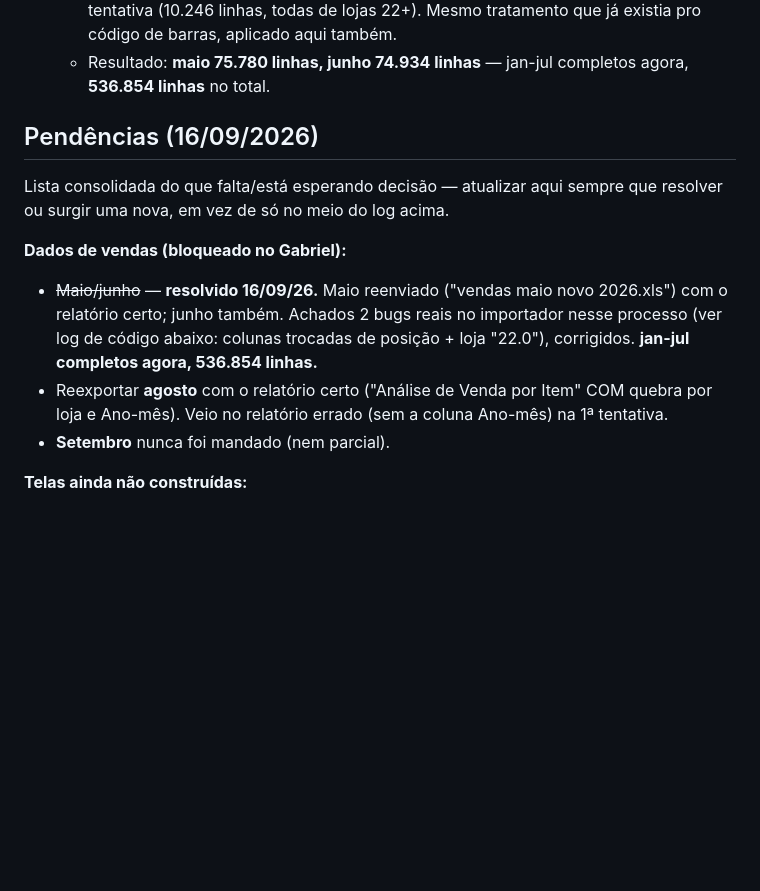
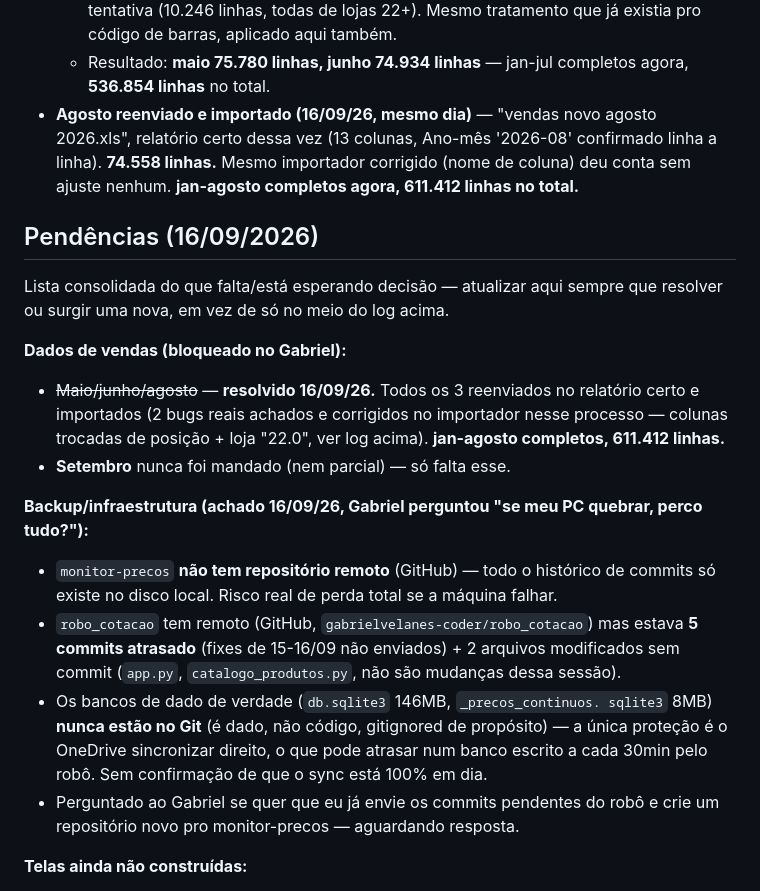
Before and after one commit to gabrielvelanes-coder/monitor-de-pre-os-, a Markdown page: README.md, the part around the change. Drawn GitHub-style; blank space fills up the shorter version.

Commit message:
Documenta agosto importado (jan-ago completos) + achado de backup/remoto ausente

```diff
--- a/README.md
+++ b/README.md
@@ -303,6 +303,11 @@ Achados nessa sessão que afetam diretamente o que chega aqui:
     existia pro código de barras, aplicado aqui também.
   - Resultado: **maio 75.780 linhas, junho 74.934 linhas** — jan-jul
     completos agora, **536.854 linhas** no total.
+- **Agosto reenviado e importado (16/09/26, mesmo dia)** — "vendas novo
+  agosto 2026.xls", relatório certo dessa vez (13 colunas, Ano-mês
+  '2026-08' confirmado linha a linha). **74.558 linhas.** Mesmo
+  importador corrigido (nome de coluna) deu conta sem ajuste nenhum.
+  **jan-agosto completos agora, 611.412 linhas no total.**
 
 ## Pendências (16/09/2026)
 
@@ -311,15 +316,29 @@ sempre que resolver ou surgir uma nova, em vez de só no meio do log
 acima.
 
 **Dados de vendas (bloqueado no Gabriel):**
-- ~~Maio/junho~~ — **resolvido 16/09/26.** Maio reenviado ("vendas maio
-  novo 2026.xls") com o relatório certo; junho também. Achados 2 bugs
-  reais no importador nesse processo (ver log de código abaixo:
-  colunas trocadas de posição + loja "22.0"), corrigidos. **jan-jul
-  completos agora, 536.854 linhas.**
-- Reexportar **agosto** com o relatório certo ("Análise de Venda por
-  Item" COM quebra por loja e Ano-mês). Veio no relatório errado (sem a
-  coluna Ano-mês) na 1ª tentativa.
-- **Setembro** nunca foi mandado (nem parcial).
+- ~~Maio/junho/agosto~~ — **resolvido 16/09/26.** Todos os 3 reenviados
+  no relatório certo e importados (2 bugs reais achados e corrigidos no
+  importador nesse processo — colunas trocadas de posição + loja
+  "22.0", ver log acima). **jan-agosto completos, 611.412 linhas.**
+- **Setembro** nunca foi mandado (nem parcial) — só falta esse.
+
+**Backup/infraestrutura (achado 16/09/26, Gabriel perguntou "se meu PC
+quebrar, perco tudo?"):**
+- `monitor-precos` **não tem repositório remoto** (GitHub) — todo o
+  histórico de commits só existe no disco local. Risco real de perda
+  total se a máquina falhar.
+- `robo_cotacao` tem remoto (GitHub, `gabrielvelanes-coder/robo_cotacao`)
+  mas estava **5 commits atrasado** (fixes de 15-16/09 não enviados) +
+  2 arquivos modificados sem commit (`app.py`, `catalogo_produtos.py`,
+  não são mudanças dessa sessão).
+- Os bancos de dado de verdade (`db.sqlite3` 146MB, `_precos_continuos.
+  sqlite3` 8MB) **nunca estão no Git** (é dado, não código, gitignored
+  de propósito) — a única proteção é o OneDrive sincronizar direito, o
+  que pode atrasar num banco escrito a cada 30min pelo robô. Sem
+  confirmação de que o sync está 100% em dia.
+- Perguntado ao Gabriel se quer que eu já envie os commits pendentes do
+  robô e crie um repositório novo pro monitor-precos — aguardando
+  resposta.
 
 **Telas ainda não construídas:**
 - **Análise de Entradas** — nem o relatório de origem (histórico de
```
